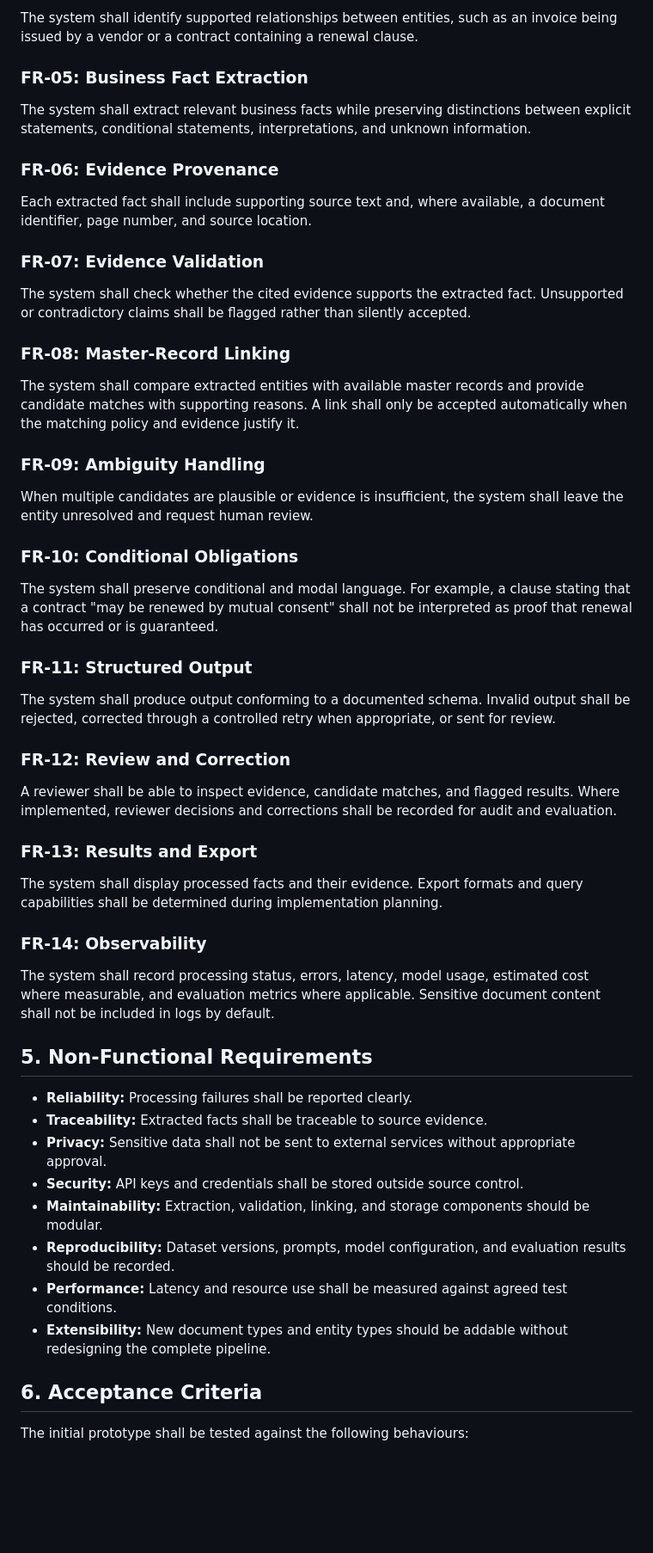
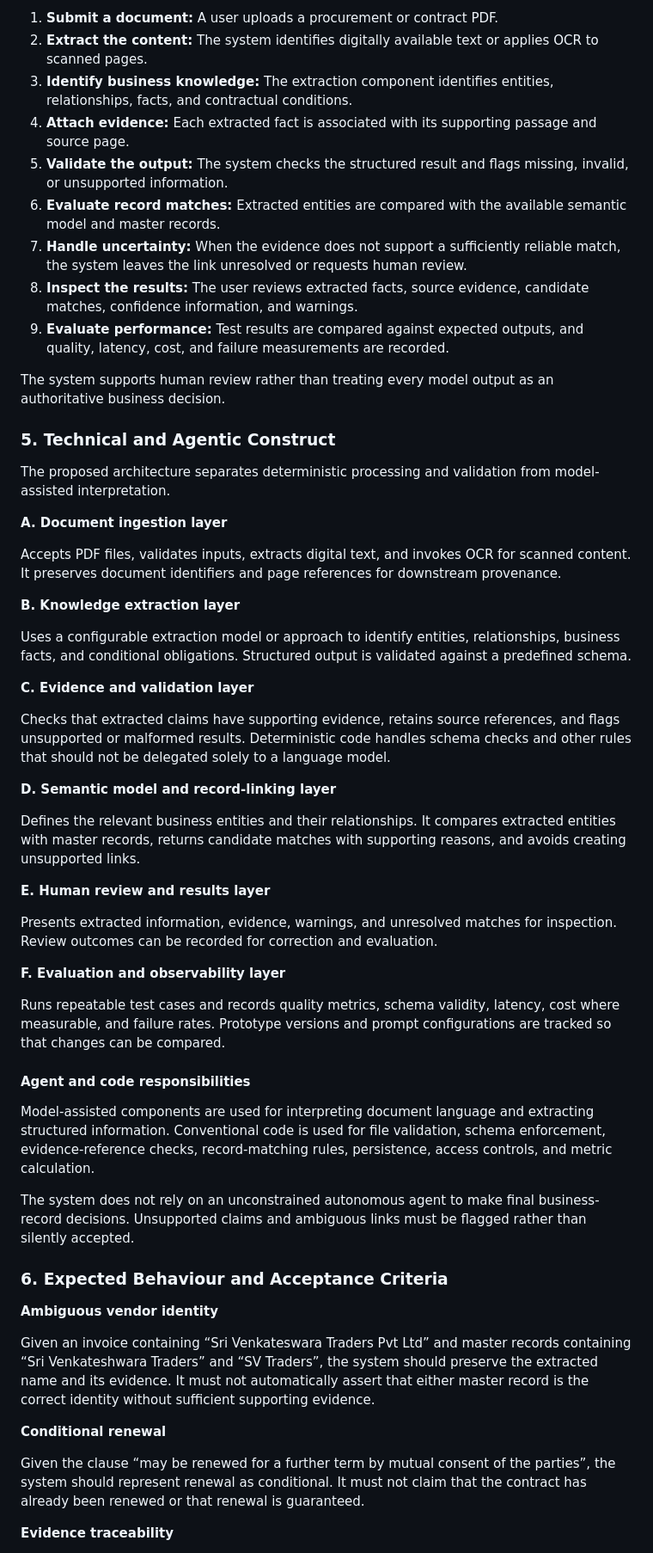
Before and after one commit to Sahithrv360/Paper-Trail-Document-to-Knowledge-Extraction-Agent, a Markdown page: docs/functional.md, the part around one of its changes. Shown at 86% size. GitHub-like rendering; blank space fills up the shorter version.

```diff
--- a/docs/functional.md
+++ b/docs/functional.md
@@ -53,58 +56,59 @@ The system shall identify relevant entities, including vendors, invoices, contra
 
-The system shall identify supported relationships between entities, such as an invoice being issued by a vendor or a contract containing a renewal clause.
+1. **Submit a document:** A user uploads a procurement or contract PDF.
+2. **Extract the content:** The system identifies digitally available text or applies OCR to scanned pages.
+3. **Identify business knowledge:** The extraction component identifies entities, relationships, facts, and contractual conditions.
+4. **Attach evidence:** Each extracted fact is associated with its supporting passage and source page.
+5. **Validate the output:** The system checks the structured result and flags missing, invalid, or unsupported information.
+6. **Evaluate record matches:** Extracted entities are compared with the available semantic model and master records.
+7. **Handle uncertainty:** When the evidence does not support a sufficiently reliable match, the system leaves the link unresolved or requests human review.
+8. **Inspect the results:** The user reviews extracted facts, source evidence, candidate matches, confidence information, and warnings.
+9. **Evaluate performance:** Test results are compared against expected outputs, and quality, latency, cost, and failure measurements are recorded.
 
-### FR-05: Business Fact Extraction
+The system supports human review rather than treating every model output as an authoritative business decision.
 
-The system shall extract relevant business facts while preserving distinctions between explicit statements, conditional statements, interpretations, and unknown information.
+### 5. Technical and Agentic Construct
 
-### FR-06: Evidence Provenance
+The proposed architecture separates deterministic processing and validation from model-assisted interpretation.
 
-Each extracted fact shall include supporting source text and, where available, a document identifier, page number, and source location.
+**A. Document ingestion layer**
 
-### FR-07: Evidence Validation
+Accepts PDF files, validates inputs, extracts digital text, and invokes OCR for scanned content. It preserves document identifiers and page references for downstream provenance.
 
-The system shall check whether the cited evidence supports the extracted fact. Unsupported or contradictory claims shall be flagged rather than silently accepted.
+**B. Knowledge extraction layer**
 
-### FR-08: Master-Record Linking
+Uses a configurable extraction model or approach to identify entities, relationships, business facts, and conditional obligations. Structured output is validated against a predefined schema.
 
-The system shall compare extracted entities with available master records and provide candidate matches with supporting reasons. A link shall only be accepted automatically when the matching policy and evidence justify it.
+**C. Evidence and validation layer**
 
-### FR-09: Ambiguity Handling
+Checks that extracted claims have supporting evidence, retains source references, and flags unsupported or malformed results. Deterministic code handles schema checks and other rules that should not be delegated solely to a language model.
 
-When multiple candidates are plausible or evidence is insufficient, the system shall leave the entity unresolved and request human review.
+**D. Semantic model and record-linking layer**
 
-### FR-10: Conditional Obligations
+Defines the relevant business entities and their relationships. It compares extracted entities with master records, returns candidate matches with supporting reasons, and avoids creating unsupported links.
 
-The system shall preserve conditional and modal language. For example, a clause stating that a contract "may be renewed by mutual consent" shall not be interpreted as proof that renewal has occurred or is guaranteed.
+**E. Human review and results layer**
 
-### FR-11: Structured Output
+Presents extracted information, evidence, warnings, and unresolved matches for inspection. Review outcomes can be recorded for correction and evaluation.
 
-The system shall produce output conforming to a documented schema. Invalid output shall be rejected, corrected through a controlled retry when appropriate, or sent for review.
+**F. Evaluation and observability layer**
 
-### FR-12: Review and Correction
+Runs repeatable test cases and records quality metrics, schema validity, latency, cost where measurable, and failure rates. Prototype versions and prompt configurations are tracked so that changes can be compared.
 
-A reviewer shall be able to inspect evidence, candidate matches, and flagged results. Where implemented, reviewer decisions and corrections shall be recorded for audit and evaluation.
+#### Agent and code responsibilities
 
-### FR-13: Results and Export
+Model-assisted components are used for interpreting document language and extracting structured information. Conventional code is used for file validation, schema enforcement, evidence-reference checks, record-matching rules, persistence, access controls, and metric calculation.
 
-The system shall display processed facts and their evidence. Export formats and query capabilities shall be determined during implementation planning.
+The system does not rely on an unconstrained autonomous agent to make final business-record decisions. Unsupported claims and ambiguous links must be flagged rather than silently accepted.
 
-### FR-14: Observability
+### 6. Expected Behaviour and Acceptance Criteria
 
-The system shall record processing status, errors, latency, model usage, estimated cost where measurable, and evaluation metrics where applicable. Sensitive document content shall not be included in logs by default.
+**Ambiguous vendor identity**
 
-## 5. Non-Functional Requirements
+Given an invoice containing “Sri Venkateswara Traders Pvt Ltd” and master records containing “Sri Venkateshwara Traders” and “SV Traders”, the system should preserve the extracted name and its evidence. It must not automatically assert that either master record is the correct identity without sufficient supporting evidence.
 
-- **Reliability:** Processing failures shall be reported clearly.
-- **Traceability:** Extracted facts shall be traceable to source evidence.
-- **Privacy:** Sensitive data shall not be sent to external services without appropriate approval.
-- **Security:** API keys and credentials shall be stored outside source control.
-- **Maintainability:** Extraction, validation, linking, and storage components should be modular.
-- **Reproducibility:** Dataset versions, prompts, model configuration, and evaluation results should be recorded.
-- **Performance:** Latency and resource use shall be measured against agreed test conditions.
-- **Extensibility:** New document types and entity types should be addable without redesigning the complete pipeline.
+**Conditional renewal**
 
-## 6. Acceptance Criteria
+Given the clause “may be renewed for a further term by mutual consent of the parties”, the system should represent renewal as conditional. It must not claim that the contract has already been renewed or that renewal is guaranteed.
 
-The initial prototype shall be tested against the following behaviours:
+**Evidence traceability**
 
```
Also changed, not shown: other parts of docs/functional.md (+68 -50 lines).
